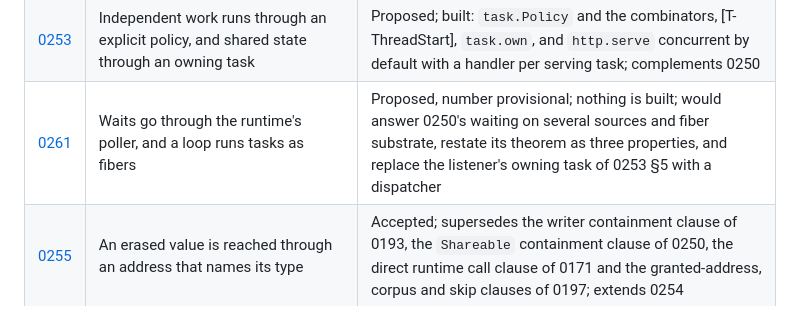
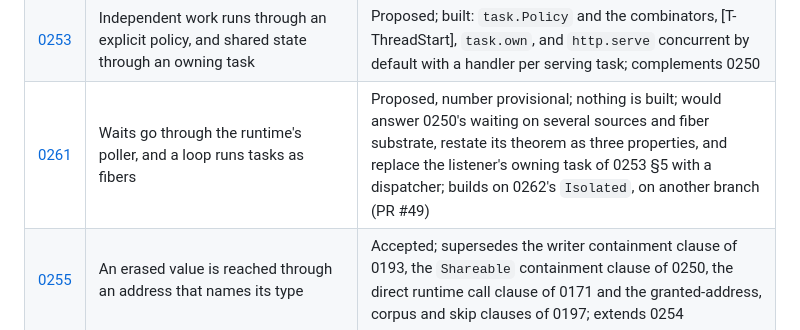
Before and after one commit to arthurgeek/linea, a Markdown page: docs/adr/README.md, the part around the change. Rendered like a GitHub page.

```diff
--- a/docs/adr/README.md
+++ b/docs/adr/README.md
@@ -160,7 +160,7 @@ true of a different implementation.
 | [0221](0221-owned-admits-a-type-that-can-carry-no-borrow.md) | `Owned` admits a type that can carry no borrow | Accepted; extends 0123 and 0124 |
 | [0250](0250-tasks-are-structured-through-linear-sessions.md) | Tasks are structured through linear sessions | Proposed; stages 0 to 4 are built (`mem.Carried`, `Shareable`, [T-Dual], postfix session operations through 0252, and `std.task`, `session.Chan`, [O-Cross] with the runtime that runs a task), and stage 6 in the form 0253 records; the many-to-one mailbox is not built, and the rest lands in the stages it lists; `Shareable` containment clause superseded by 0255 |
 | [0253](0253-independent-work-runs-through-an-explicit-executor-policy.md) | Independent work runs through an explicit policy, and shared state through an owning task | Proposed; built: `task.Policy` and the combinators, [T-ThreadStart], `task.own`, and `http.serve` concurrent by default with a handler per serving task; complements 0250 |
-| [0261](0261-waits-go-through-the-runtimes-poller-and-a-loop-runs-tasks-as-fibers.md) | Waits go through the runtime's poller, and a loop runs tasks as fibers | Proposed, number provisional; nothing is built; would answer 0250's waiting on several sources and fiber substrate, restate its theorem as three properties, and replace the listener's owning task of 0253 §5 with a dispatcher |
+| [0261](0261-waits-go-through-the-runtimes-poller-and-a-loop-runs-tasks-as-fibers.md) | Waits go through the runtime's poller, and a loop runs tasks as fibers | Proposed, number provisional; nothing is built; would answer 0250's waiting on several sources and fiber substrate, restate its theorem as three properties, and replace the listener's owning task of 0253 §5 with a dispatcher; builds on 0262's `Isolated`, on another branch (PR #49) |
 | [0255](0255-an-erased-value-is-reached-through-an-address-that-names-its-type.md) | An erased value is reached through an address that names its type | Accepted; supersedes the writer containment clause of 0193, the `Shareable` containment clause of 0250, the direct runtime call clause of 0171 and the granted-address, corpus and skip clauses of 0197; extends 0254 |
 | [0126](0126-observations-project-referent-places-transparently.md) | Observations project referent places transparently | Accepted; supersedes projection syntax of 0123; extends 0088 |
 | [0127](0127-constants-retain-distinct-values-and-infer-their-types.md) | Constants infer initializer types and retain distinct integer, boolean and text values | Accepted; extends 0020 and 0059, supersedes the representation decision in 0078; extended by 0140, 0146 and 0157 |
```
Also changed, not shown: docs/adr/0261-waits-go-through-the-runtimes-poller-and-a-loop-runs-tasks-as-fibers.md (+206 -144 lines).
